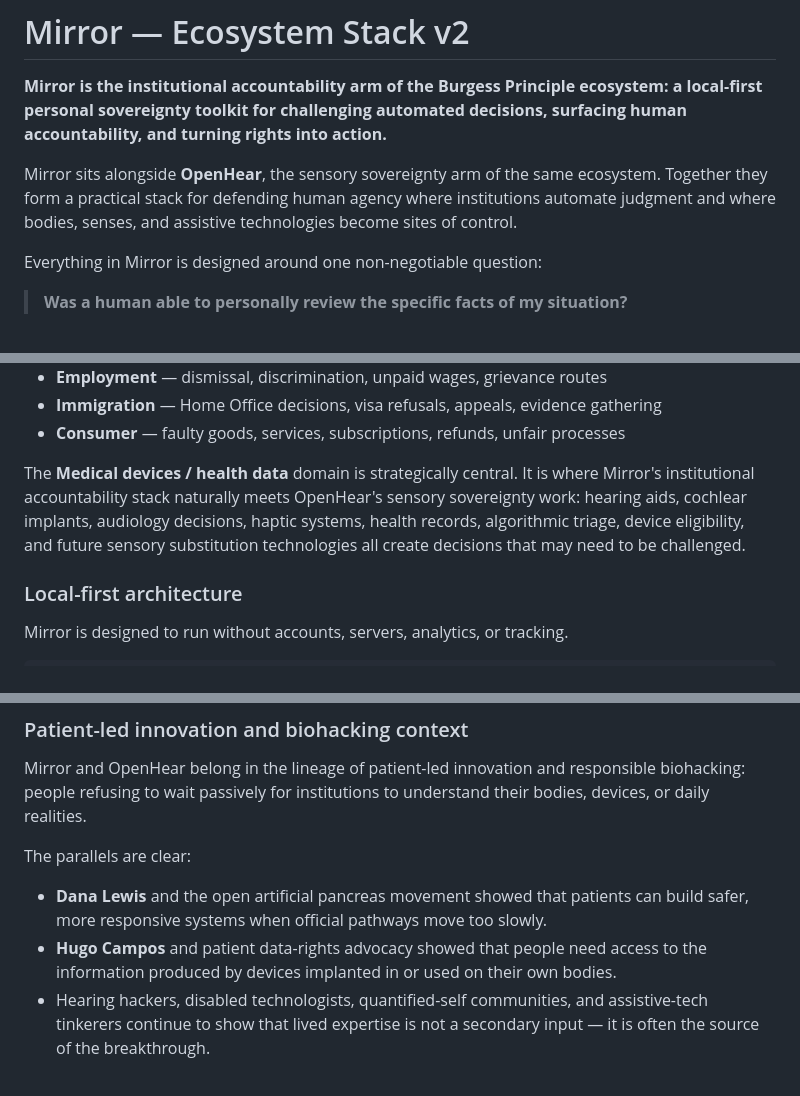
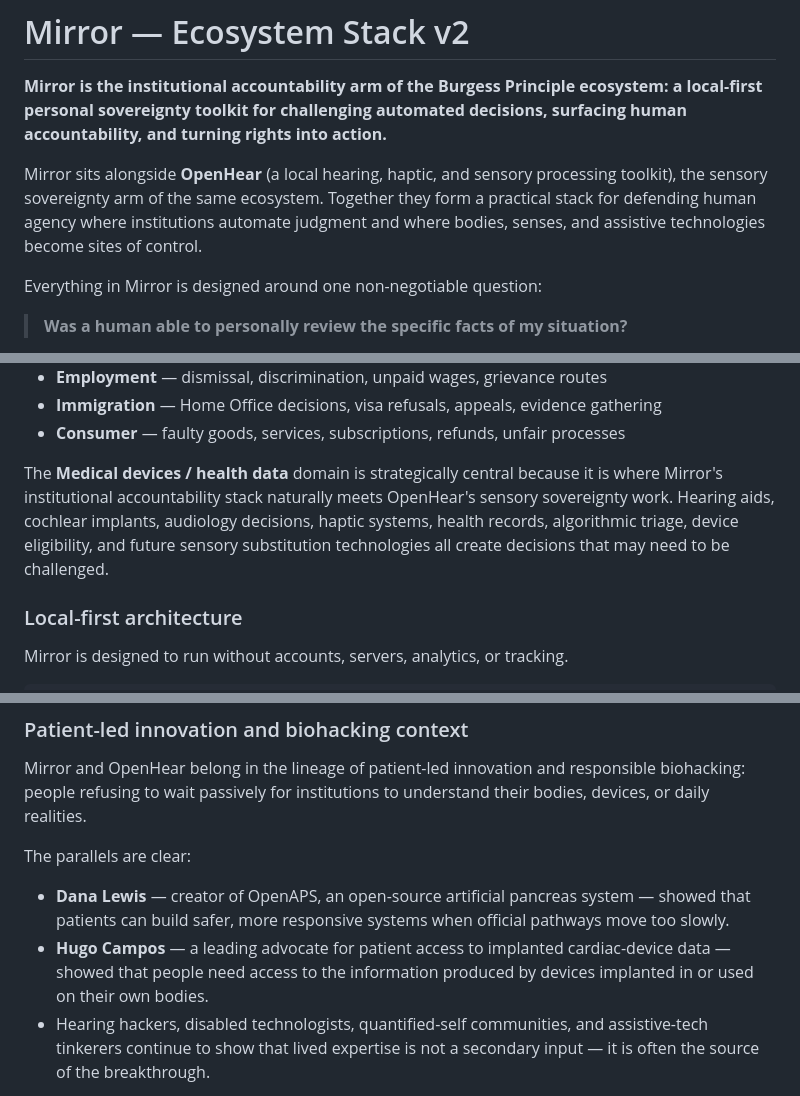
Before and after one commit to ljbudgie/Mirror, a Markdown page: README.md, 3 parts joined by grey strips. GitHub-like rendering.

Commit message:
Refine README ecosystem stack clarity
Agent-Logs-Url: https://github.com/ljbudgie/Mirror-/sessions/ba27b65b-9c77-4b25-b109-aee026090791

Co-authored-by: ljbudgie <218362452+ljbudgie@users.noreply.github.com>

```diff
--- a/README.md
+++ b/README.md
@@ -2,7 +2,7 @@
 
 **Mirror is the institutional accountability arm of the Burgess Principle ecosystem: a local-first personal sovereignty toolkit for challenging automated decisions, surfacing human accountability, and turning rights into action.**
 
-Mirror sits alongside **OpenHear**, the sensory sovereignty arm of the same ecosystem. Together they form a practical stack for defending human agency where institutions automate judgment and where bodies, senses, and assistive technologies become sites of control.
+Mirror sits alongside **OpenHear** (a local hearing, haptic, and sensory processing toolkit), the sensory sovereignty arm of the same ecosystem. Together they form a practical stack for defending human agency where institutions automate judgment and where bodies, senses, and assistive technologies become sites of control.
 
 Everything in Mirror is designed around one non-negotiable question:
 
@@ -83,7 +83,7 @@ Mirror classifies plain-English user situations across nine domains:
 - **Immigration** — Home Office decisions, visa refusals, appeals, evidence gathering
 - **Consumer** — faulty goods, services, subscriptions, refunds, unfair processes
 
-The **Medical devices / health data** domain is strategically central. It is where Mirror's institutional accountability stack naturally meets OpenHear's sensory sovereignty work: hearing aids, cochlear implants, audiology decisions, haptic systems, health records, algorithmic triage, device eligibility, and future sensory substitution technologies all create decisions that may need to be challenged.
+The **Medical devices / health data** domain is strategically central because it is where Mirror's institutional accountability stack naturally meets OpenHear's sensory sovereignty work. Hearing aids, cochlear implants, audiology decisions, haptic systems, health records, algorithmic triage, device eligibility, and future sensory substitution technologies all create decisions that may need to be challenged.
 
 ### Local-first architecture
 
@@ -172,8 +172,8 @@ Mirror and OpenHear belong in the lineage of patient-led innovation and responsi
 
 The parallels are clear:
 
-- **Dana Lewis** and the open artificial pancreas movement showed that patients can build safer, more responsive systems when official pathways move too slowly.
-- **Hugo Campos** and patient data-rights advocacy showed that people need access to the information produced by devices implanted in or used on their own bodies.
+- **Dana Lewis** — creator of OpenAPS, an open-source artificial pancreas system — showed that patients can build safer, more responsive systems when official pathways move too slowly.
+- **Hugo Campos** — a leading advocate for patient access to implanted cardiac-device data — showed that people need access to the information produced by devices implanted in or used on their own bodies.
 - Hearing hackers, disabled technologists, quantified-self communities, and assistive-tech tinkerers continue to show that lived expertise is not a secondary input — it is often the source of the breakthrough.
 
 The Burgess Principle ecosystem gives that movement an accountability language: if an institution makes a decision about your body, data, device, support, or sensory access, it must be able to show that a real human reviewed the specific facts.
```
Also changed, not shown: other parts of README.md (+1 -2 lines).
